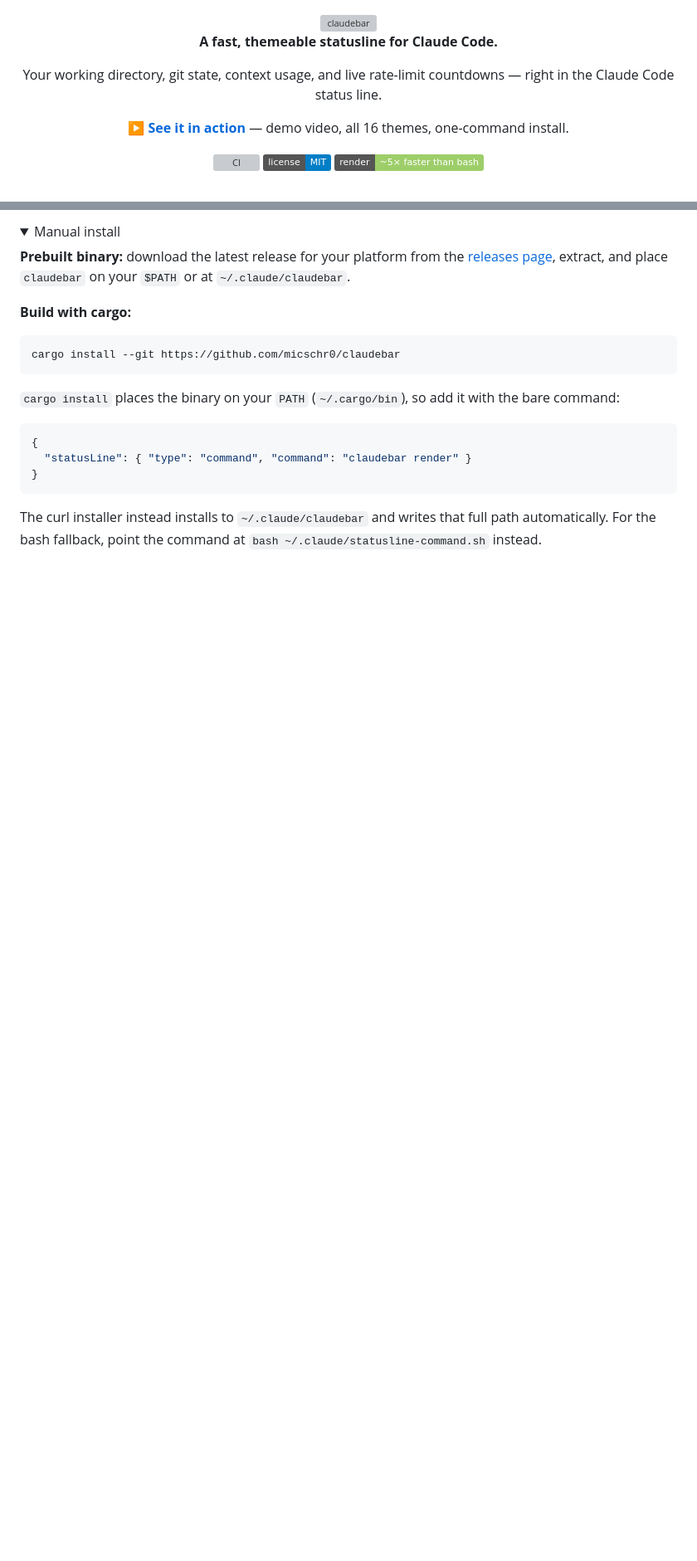
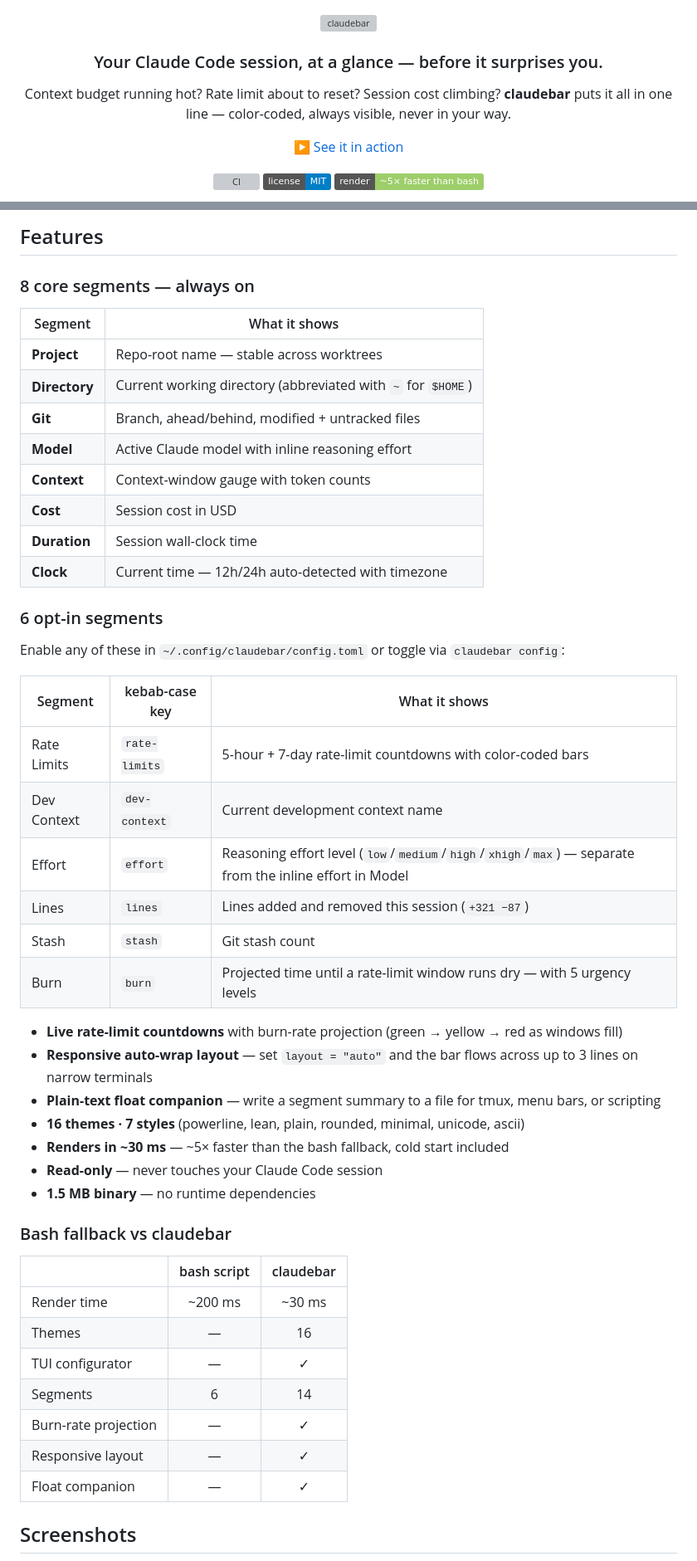
Before and after one commit to micschr0/claudebar, a Markdown page: README.md, 2 parts joined by grey strips. Shown at 83% size. GitHub-like rendering; folded sections open; badges without logos; blank space fills up the shorter version; grey boxes are pictures that could not be loaded.

````diff
--- a/README.md
+++ b/README.md
@@ -2,11 +2,12 @@
 
 <img src="assets/logo.svg" width="300" alt="claudebar">
 
-**A fast, themeable statusline for Claude Code.**
+### Your Claude Code session, at a glance — before it surprises you.
 
-Your working directory, git state, context usage, and live rate-limit countdowns — right in the Claude Code status line.
+Context budget running hot? Rate limit about to reset? Session cost climbing?
+**claudebar** puts it all in one line — color-coded, always visible, never in your way.
 
-**[▶ See it in action](https://micschr0.github.io/claudebar/)** — demo video, all 16 themes, one-command install.
+[▶ See it in action](https://micschr0.github.io/claudebar/)
 
 [![CI](https://github.com/micschr0/claudebar/actions/workflows/rust.yml/badge.svg)](https://github.com/micschr0/claudebar/actions/workflows/rust.yml)
 [![MIT License](https://img.shields.io/badge/license-MIT-blue.svg)](LICENSE)
@@ -91,23 +39,51 @@ On every turn Claude Code runs that command, feeds it the session JSON on stdin,
 
-<details>
-<summary>Manual install</summary>
+## Features
 
-**Prebuilt binary:** download the latest release for your platform from the [releases page](https://github.com/micschr0/claudebar/releases), extract, and place `claudebar` on your `$PATH` or at `~/.claude/claudebar`.
+### 8 core segments — always on
 
-**Build with cargo:**
+| Segment | What it shows |
+|---------|---------------|
+| **Project** | Repo-root name — stable across worktrees |
+| **Directory** | Current working directory (abbreviated with `~` for `$HOME`) |
+| **Git** | Branch, ahead/behind, modified + untracked files |
+| **Model** | Active Claude model with inline reasoning effort |
+| **Context** | Context-window gauge with token counts |
+| **Cost** | Session cost in USD |
+| **Duration** | Session wall-clock time |
+| **Clock** | Current time — 12h/24h auto-detected with timezone |
 
-```bash
-cargo install --git https://github.com/micschr0/claudebar
-```
+### 6 opt-in segments
 
-`cargo install` places the binary on your `PATH` (`~/.cargo/bin`), so add it with the bare command:
+Enable any of these in `~/.config/claudebar/config.toml` or toggle via `claudebar config`:
 
-```json
-{
-  "statusLine": { "type": "command", "command": "claudebar render" }
-}
-```
+| Segment | kebab-case key | What it shows |
+|---------|---------------|---------------|
+| Rate Limits | `rate-limits` | 5-hour + 7-day rate-limit countdowns with color-coded bars |
+| Dev Context | `dev-context` | Current development context name |
+| Effort | `effort` | Reasoning effort level (`low`/`medium`/`high`/`xhigh`/`max`) — separate from the inline effort in Model |
+| Lines | `lines` | Lines added and removed this session (`+321 −87`) |
+| Stash | `stash` | Git stash count |
+| Burn | `burn` | Projected time until a rate-limit window runs dry — with 5 urgency levels |
 
-The curl installer instead installs to `~/.claude/claudebar` and writes that full path automatically. For the bash fallback, point the command at `bash ~/.claude/statusline-command.sh` instead.
+- **Live rate-limit countdowns** with burn-rate projection (green → yellow → red as windows fill)
+- **Responsive auto-wrap layout** — set `layout = "auto"` and the bar flows across up to 3 lines on narrow terminals
+- **Plain-text float companion** — write a segment summary to a file for tmux, menu bars, or scripting
+- **16 themes · 7 styles** (powerline, lean, plain, rounded, minimal, unicode, ascii)
+- **Renders in ~30 ms** — ~5× faster than the bash fallback, cold start included
+- **Read-only** — never touches your Claude Code session
+- **1.5 MB binary** — no runtime dependencies
 
-</details>
+### Bash fallback vs claudebar
+
+| | bash script | claudebar |
+|---|:---:|:---:|
+| Render time | ~200 ms | ~30 ms |
+| Themes | — | 16 |
+| TUI configurator | — | ✓ |
+| Segments | 6 | 14 |
+| Burn-rate projection | — | ✓ |
+| Responsive layout | — | ✓ |
+| Float companion | — | ✓ |
+
+## Screenshots
+
````
Also changed, not shown: other parts of README.md (+54 -81 lines).
